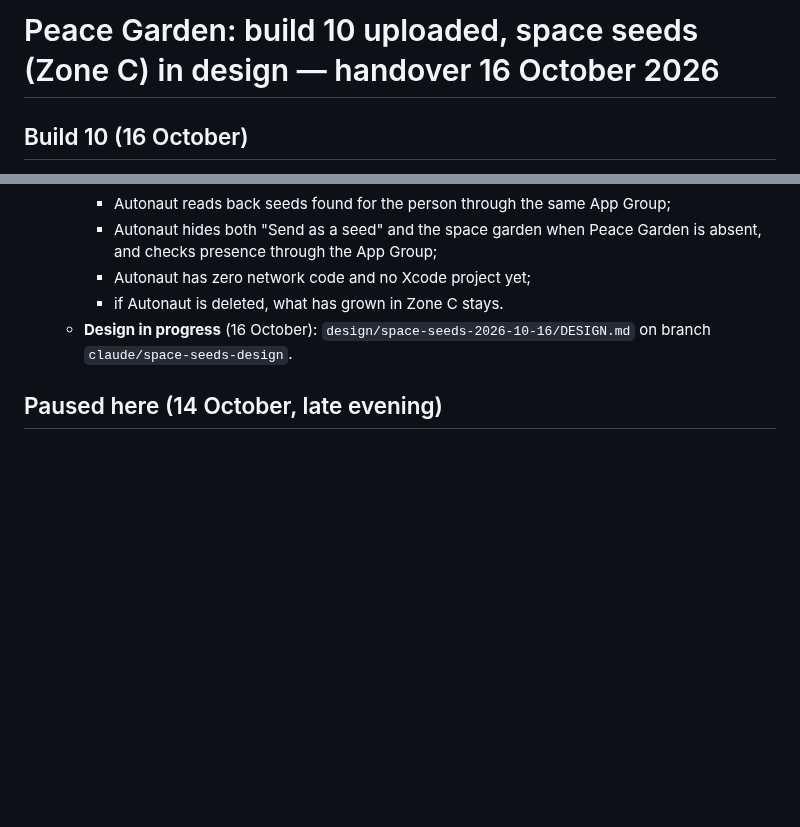
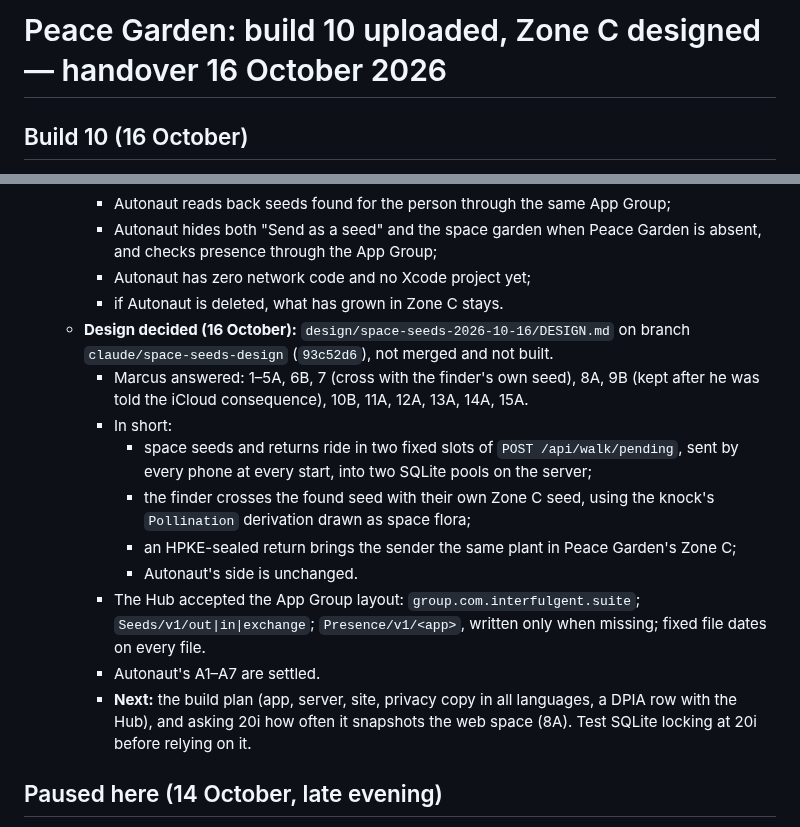
Before and after one commit to marcusbsorensen/peace-garden, a Markdown page: .claude/HANDOVER.md, 2 parts joined by grey strips. Rendered like a GitHub page; blank space fills up the shorter version.

Commit message:
HANDOVER: Zone C design decided (claude/space-seeds-design, 93c52d6)
Co-Authored-By: Claude Opus 5.5 <noreply@anthropic.com>

```diff
--- a/.claude/HANDOVER.md
+++ b/.claude/HANDOVER.md
@@ -1,4 +1,4 @@
-# Peace Garden: build 10 uploaded, space seeds (Zone C) in design — handover 16 October 2026
+# Peace Garden: build 10 uploaded, Zone C designed — handover 16 October 2026
 
 ## Build 10 (16 October)
 - **Build 9 is on TestFlight.** Marcus uploaded it from the Organizer.
@@ -28,7 +28,16 @@
     - Autonaut hides both "Send as a seed" and the space garden when Peace Garden is absent, and checks presence through the App Group;
     - Autonaut has zero network code and no Xcode project yet;
     - if Autonaut is deleted, what has grown in Zone C stays.
-  - **Design in progress** (16 October): `design/space-seeds-2026-10-16/DESIGN.md` on branch `claude/space-seeds-design`.
+  - **Design decided (16 October):** `design/space-seeds-2026-10-16/DESIGN.md` on branch `claude/space-seeds-design` (`93c52d6`), not merged and not built.
+    - Marcus answered: 1–5A, 6B, 7 (cross with the finder's own seed), 8A, 9B (kept after he was told the iCloud consequence), 10B, 11A, 12A, 13A, 14A, 15A.
+    - In short:
+      - space seeds and returns ride in two fixed slots of `POST /api/walk/pending`, sent by every phone at every start, into two SQLite pools on the server;
+      - the finder crosses the found seed with their own Zone C seed, using the knock's `Pollination` derivation drawn as space flora;
+      - an HPKE-sealed return brings the sender the same plant in Peace Garden's Zone C;
+      - Autonaut's side is unchanged.
+    - The Hub accepted the App Group layout: `group.com.interfulgent.suite`; `Seeds/v1/out|in|exchange`; `Presence/v1/<app>`, written only when missing; fixed file dates on every file.
+    - Autonaut's A1–A7 are settled.
+    - **Next:** the build plan (app, server, site, privacy copy in all languages, a DPIA row with the Hub), and asking 20i how often it snapshots the web space (8A). Test SQLite locking at 20i before relying on it.
 
 ## Paused here (14 October, late evening)
 Marcus paused development because the work account's (hello@uncubed.app) credit is running out. He'll carry on from his personal account. Nothing is running, and there are no worktrees or agent branches left except main.
```
